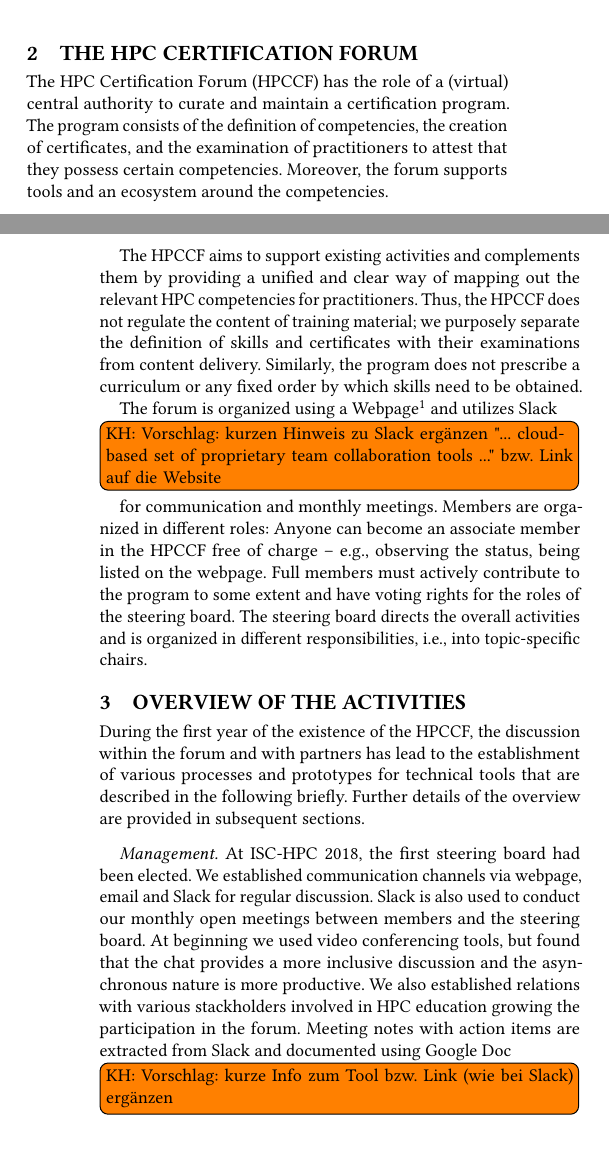
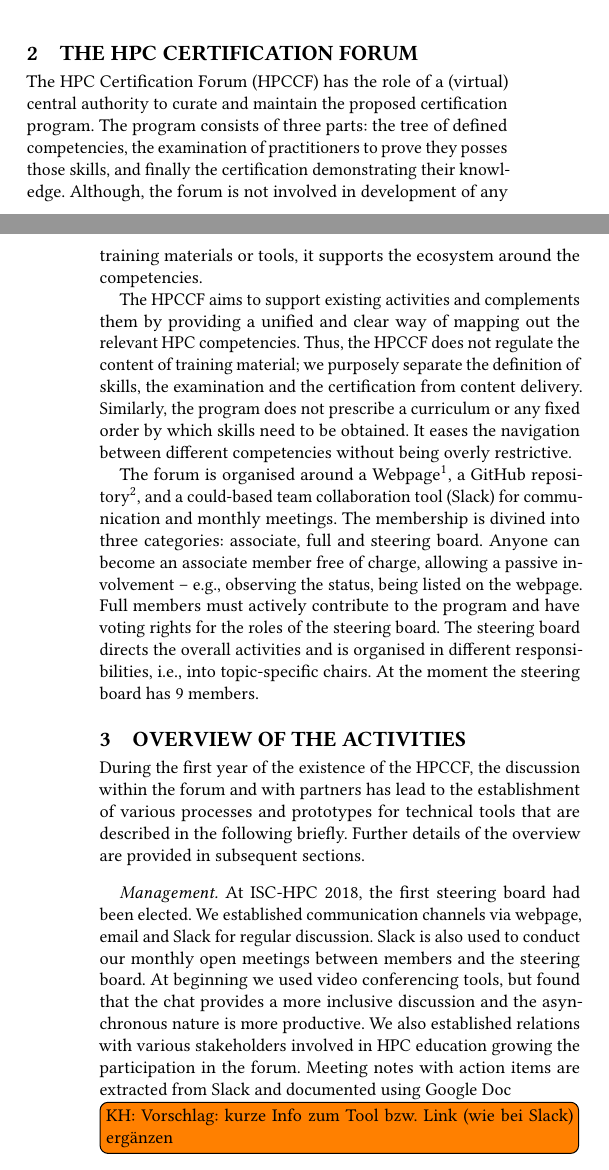
Before and after one commit to JulianKunkel/HETET19, a LaTeX document (paper.tex): two parts of the columns of pages 1 and 2 of 7, joined at a grey line, cut so that both start at the same text. Compiled offline with pdfLaTeX.

Commit message:
edited The HPC Certification Forum section

```diff
--- a/paper.tex
+++ b/paper.tex
@@ -142,19 +142,19 @@ Finally, the article is concluded in \Cref{sec:conclusion}.
 \section{The HPC Certification Forum}
 \label{sec:forum}
 
-The HPC Certification Forum (HPCCF) has the role of a (virtual) central authority to curate and maintain a certification program.
-The program consists of the definition of competencies, the creation of certificates, and the examination of practitioners to attest that they possess certain competencies.
-Moreover, the forum supports tools and an ecosystem around the competencies.
+The HPC Certification Forum (HPCCF) has the role of a (virtual) central authority to curate and maintain the proposed certification program.
+The program consists of three parts: the tree of defined competencies, the examination of practitioners to prove they posses those skills, and finally the certification demonstrating their knowledge.
+Although, the forum is not involved in development of any training materials or tools, it supports the ecosystem around the competencies.
 
-The HPCCF aims to support existing activities and complements them by providing a unified and clear way of mapping out the relevant HPC competencies for practitioners.
-Thus, the HPCCF does not regulate the content of training material; we purposely separate the definition of skills and certificates with their examinations from content delivery.
-Similarly, the program does not prescribe a curriculum or any fixed order by which skills need to be obtained.
+The HPCCF aims to support existing activities and complements them by providing a unified and clear way of mapping out the relevant HPC competencies.
+Thus, the HPCCF does not regulate the content of training material; we purposely separate the definition of skills, the examination and the certification from content delivery.
+Similarly, the program does not prescribe a curriculum or any fixed order by which skills need to be obtained. It eases the navigation between different competencies without being overly restrictive.
 
-The forum is organized using a Webpage\footnote{http://hpc-certification.org} and utilizes Slack\kh{Vorschlag: kurzen Hinweis zu Slack ergänzen "...  cloud-based set of proprietary team collaboration tools ..." bzw. Link auf die Website} for communication and monthly meetings.
-Members are organized in different roles:
-Anyone can become an associate member in the HPCCF free of charge -- e.g., observing the status, being listed on the webpage.
-Full members must actively contribute to the program to some extent and have voting rights for the roles of the steering board.
-The steering board directs the overall activities and is organized in different responsibilities, i.e., into topic-specific chairs.
+The forum is organised around a Webpage\footnote{http://hpc-certification.org},  a GitHub repository\footnote{https://github.com/HPC-certification-forum},  and a could-based team collaboration tool (Slack) for communication and monthly meetings.
+The membership is divined into three categories: associate, full and steering board.
+Anyone can become an associate member free of charge, allowing a passive involvement -- e.g., observing the status, being listed on the webpage.
+Full members must actively contribute to the program and have voting rights for the roles of the steering board.
+The steering board directs the overall activities and is organised in different responsibilities, i.e., into topic-specific chairs. At the moment the steering board has 9 members.
 
 
 \section{Overview of the Activities}
@@ -168,7 +168,7 @@ At ISC-HPC 2018, the first steering board had been elected.
 We established communication channels via webpage, email and Slack for regular discussion.
 Slack is also used to conduct our monthly open meetings between members and the steering board.
 At beginning we used video conferencing tools, but found that the chat provides a more inclusive discussion and the asynchronous nature is more productive.
-We also established relations with various stackholders involved in HPC education growing the participation in the forum.
+We also established relations with various stakeholders involved in HPC education growing the participation in the forum.
 Meeting notes with action items are extracted from Slack and documented using Google Doc\kh{Vorschlag: kurze Info zum Tool bzw. Link (wie bei Slack) ergänzen}.
 
 Note that until now contributions of members are voluntarily and follow the schedule as agreed between the contributor and the HPCCF board.
```
